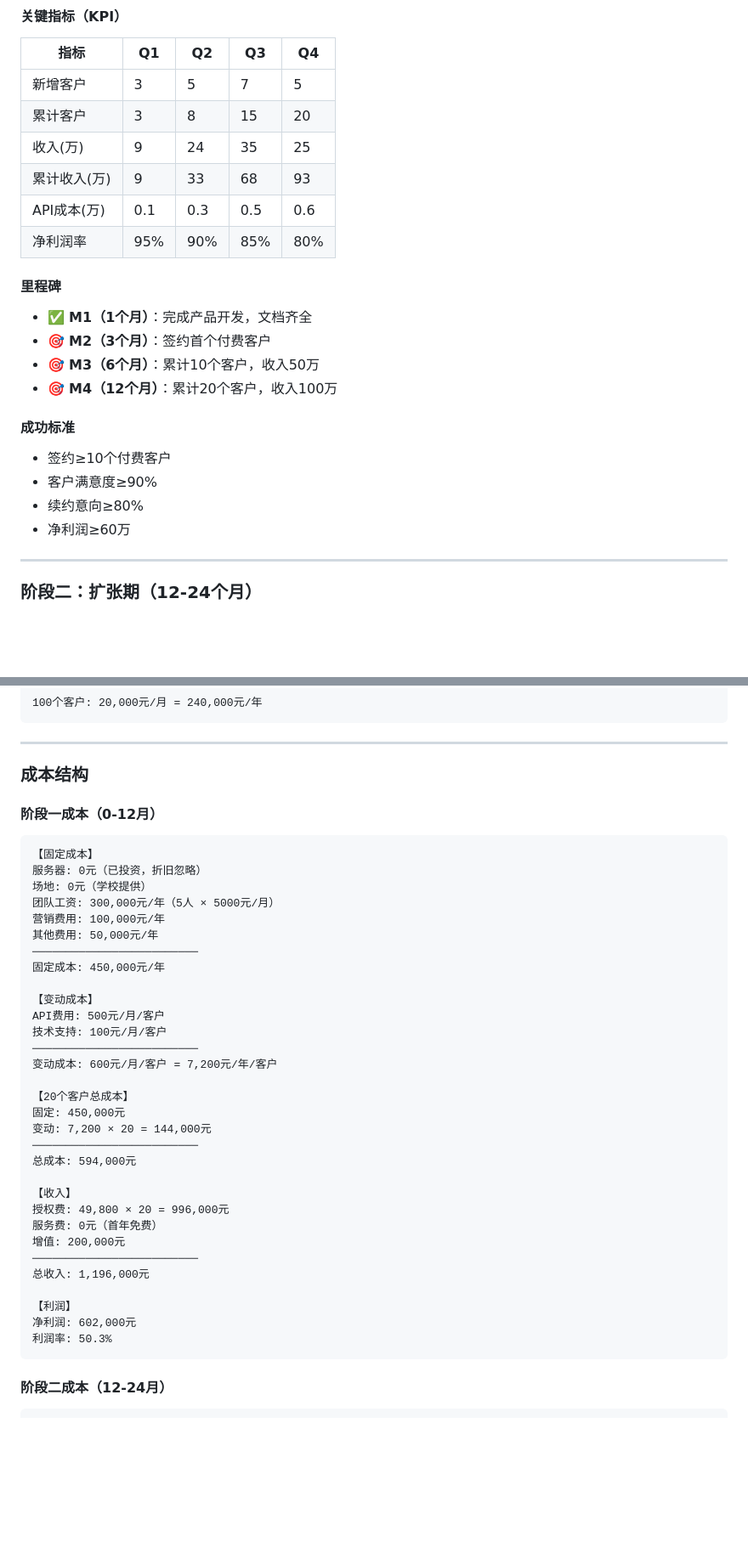
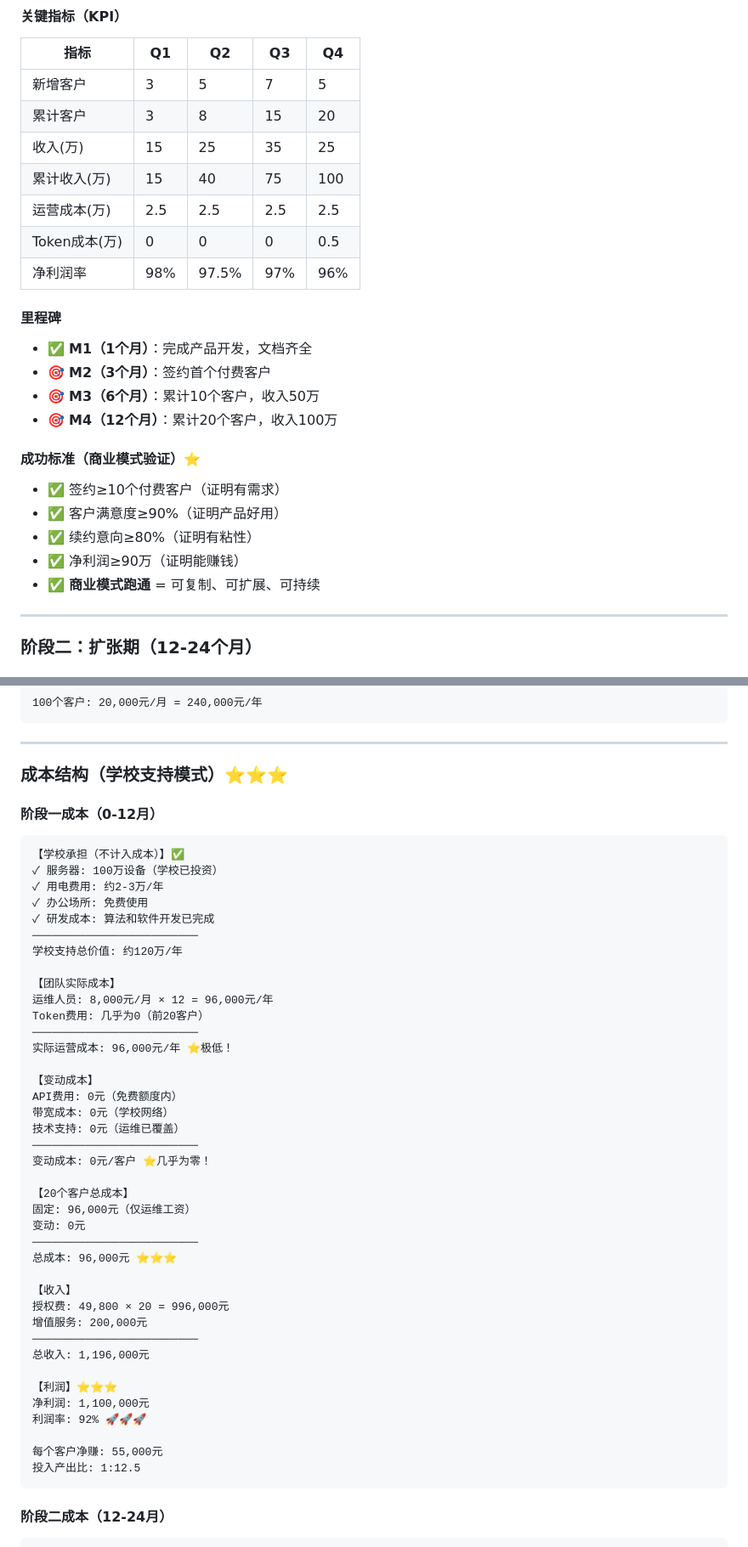
Before and after one commit to leixiaohui-1974/HydroResources, a Markdown page: BUSINESS_PLAN.md, 2 parts joined by grey strips. Shown at 85% size. GitHub-like rendering; blank space fills up the shorter version.

Commit message:
Checkpoint before follow-up message
Co-authored-by: leixiaohui <leixiaohui@gmail.com>

````diff
--- a/BUSINESS_PLAN.md
+++ b/BUSINESS_PLAN.md
@@ -173,10 +176,11 @@ HydroNet是一个基于AI大模型的水网智能管理系统，采用**"自有
 |------|----|----|----|----|
 | 新增客户 | 3 | 5 | 7 | 5 |
 | 累计客户 | 3 | 8 | 15 | 20 |
-| 收入(万) | 9 | 24 | 35 | 25 |
-| 累计收入(万) | 9 | 33 | 68 | 93 |
-| API成本(万) | 0.1 | 0.3 | 0.5 | 0.6 |
-| 净利润率 | 95% | 90% | 85% | 80% |
+| 收入(万) | 15 | 25 | 35 | 25 |
+| 累计收入(万) | 15 | 40 | 75 | 100 |
+| 运营成本(万) | 2.5 | 2.5 | 2.5 | 2.5 |
+| Token成本(万) | 0 | 0 | 0 | 0.5 |
+| 净利润率 | 98% | 97.5% | 97% | 96% |
 
 #### 里程碑
 - ✅ **M1（1个月）**：完成产品开发，文档齐全
@@ -184,11 +188,12 @@ HydroNet是一个基于AI大模型的水网智能管理系统，采用**"自有
 - 🎯 **M3（6个月）**：累计10个客户，收入50万
 - 🎯 **M4（12个月）**：累计20个客户，收入100万
 
-#### 成功标准
-- 签约≥10个付费客户
-- 客户满意度≥90%
-- 续约意向≥80%
-- 净利润≥60万
+#### 成功标准（商业模式验证）⭐
+- ✅ 签约≥10个付费客户（证明有需求）
+- ✅ 客户满意度≥90%（证明产品好用）
+- ✅ 续约意向≥80%（证明有粘性）
+- ✅ 净利润≥90万（证明能赚钱）
+- ✅ **商业模式跑通** = 可复制、可扩展、可持续
 
 ---
 
@@ -554,42 +559,50 @@ HydroNet是一个基于AI大模型的水网智能管理系统，采用**"自有
 
 ---
 
-### 成本结构
+### 成本结构（学校支持模式）⭐⭐⭐
 
 #### 阶段一成本（0-12月）
 
 ```
-【固定成本】
-服务器: 0元（已投资，折旧忽略）
-场地: 0元（学校提供）
-团队工资: 300,000元/年（5人 × 5000元/月）
-营销费用: 100,000元/年
-其他费用: 50,000元/年
+【学校承担（不计入成本）】✅
+✓ 服务器: 100万设备（学校已投资）
+✓ 用电费用: 约2-3万/年
+✓ 办公场所: 免费使用
+✓ 研发成本: 算法和软件开发已完成
 ─────────────────────────
-固定成本: 450,000元/年
+学校支持总价值: 约120万/年
+
+【团队实际成本】
+运维人员: 8,000元/月 × 12 = 96,000元/年
+Token费用: 几乎为0（前20客户）
+─────────────────────────
+实际运营成本: 96,000元/年 ⭐极低！
 
 【变动成本】
-API费用: 500元/月/客户
-技术支持: 100元/月/客户
+API费用: 0元（免费额度内）
+带宽成本: 0元（学校网络）
+技术支持: 0元（运维已覆盖）
 ─────────────────────────
-变动成本: 600元/月/客户 = 7,200元/年/客户
+变动成本: 0元/客户 ⭐几乎为零！
 
 【20个客户总成本】
-固定: 450,000元
-变动: 7,200 × 20 = 144,000元
+固定: 96,000元（仅运维工资）
+变动: 0元
 ─────────────────────────
-总成本: 594,000元
+总成本: 96,000元 ⭐⭐⭐
 
 【收入】
 授权费: 49,800 × 20 = 996,000元
-服务费: 0元（首年免费）
-增值: 200,000元
+增值服务: 200,000元
 ─────────────────────────
 总收入: 1,196,000元
 
-【利润】
-净利润: 602,000元
-利润率: 50.3%
+【利润】⭐⭐⭐
+净利润: 1,100,000元
+利润率: 92% 🚀🚀🚀
+
+每个客户净赚: 55,000元
+投入产出比: 1:12.5
 ```
 
 #### 阶段二成本（12-24月）
````
Also changed, not shown: other parts of BUSINESS_PLAN.md (+23 -20 lines).
